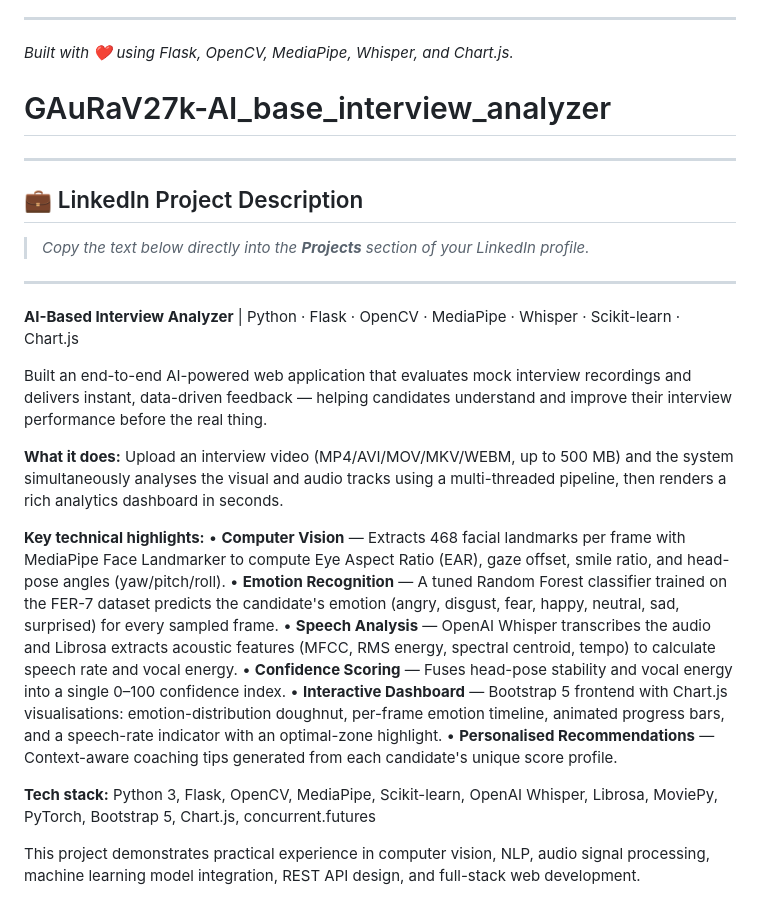
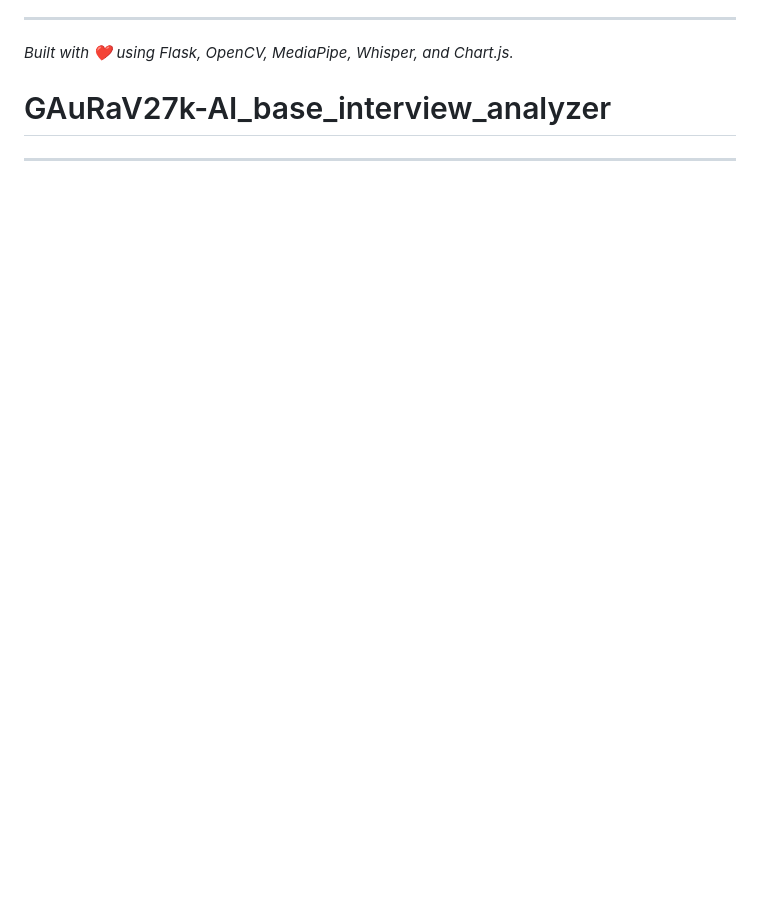
Before and after one commit to GAuRaV27k/AI_base_interview_analyzer, a Markdown page: README.md, the part around the change. GitHub-like rendering; blank space fills up the shorter version.

Commit message:
Remove LinkedIn project description from README
Removed LinkedIn project description and details about the AI-Based Interview Analyzer.

```diff
--- a/README.md
+++ b/README.md
@@ -231,28 +231,3 @@ The server starts at **http://localhost:5000**.
 # GAuRaV27k-AI_base_interview_analyzer
 
 ---
-
-## 💼 LinkedIn Project Description
-
-> *Copy the text below directly into the **Projects** section of your LinkedIn profile.*
-
----
-
-**AI-Based Interview Analyzer** | Python · Flask · OpenCV · MediaPipe · Whisper · Scikit-learn · Chart.js
-
-Built an end-to-end AI-powered web application that evaluates mock interview recordings and delivers instant, data-driven feedback — helping candidates understand and improve their interview performance before the real thing.
-
-**What it does:**
-Upload an interview video (MP4/AVI/MOV/MKV/WEBM, up to 500 MB) and the system simultaneously analyses the visual and audio tracks using a multi-threaded pipeline, then renders a rich analytics dashboard in seconds.
-
-**Key technical highlights:**
-• **Computer Vision** — Extracts 468 facial landmarks per frame with MediaPipe Face Landmarker to compute Eye Aspect Ratio (EAR), gaze offset, smile ratio, and head-pose angles (yaw/pitch/roll).
-• **Emotion Recognition** — A tuned Random Forest classifier trained on the FER-7 dataset predicts the candidate's emotion (angry, disgust, fear, happy, neutral, sad, surprised) for every sampled frame.
-• **Speech Analysis** — OpenAI Whisper transcribes the audio and Librosa extracts acoustic features (MFCC, RMS energy, spectral centroid, tempo) to calculate speech rate and vocal energy.
-• **Confidence Scoring** — Fuses head-pose stability and vocal energy into a single 0–100 confidence index.
-• **Interactive Dashboard** — Bootstrap 5 frontend with Chart.js visualisations: emotion-distribution doughnut, per-frame emotion timeline, animated progress bars, and a speech-rate indicator with an optimal-zone highlight.
-• **Personalised Recommendations** — Context-aware coaching tips generated from each candidate's unique score profile.
-
-**Tech stack:** Python 3, Flask, OpenCV, MediaPipe, Scikit-learn, OpenAI Whisper, Librosa, MoviePy, PyTorch, Bootstrap 5, Chart.js, concurrent.futures
-
-This project demonstrates practical experience in computer vision, NLP, audio signal processing, machine learning model integration, REST API design, and full-stack web development.
```
